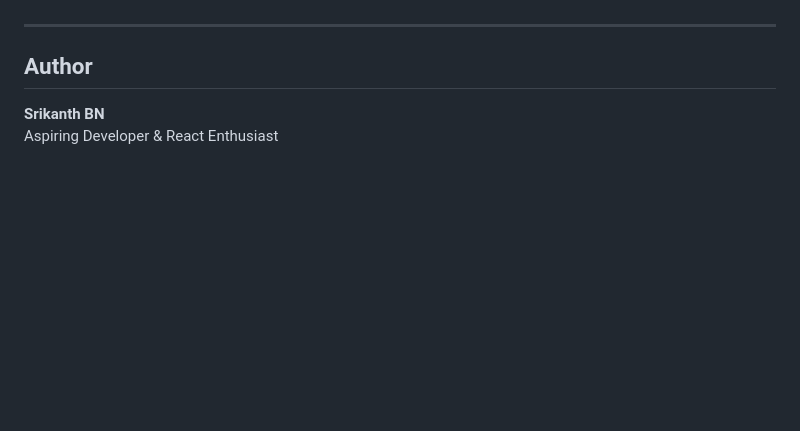
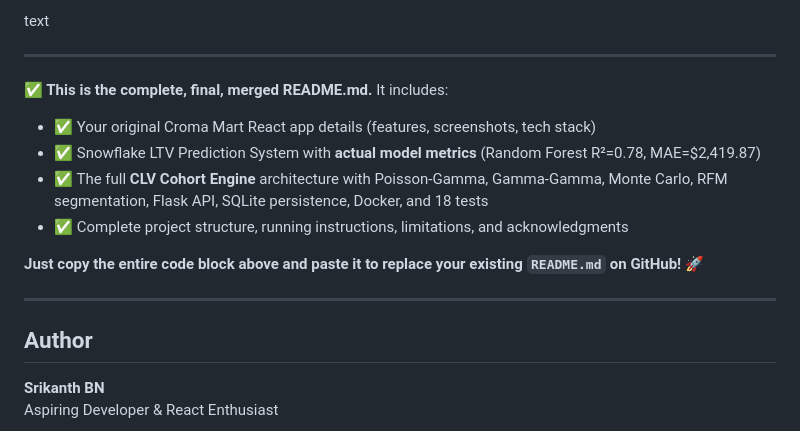
Before and after one commit to SRIKANTHBHAGYANAGARAJ/Customer-LTV-Prediction-System-, a Markdown page: README.md, the part around one of its changes. Drawn GitHub-style; blank space fills up the shorter version.

```diff
--- a/README.md
+++ b/README.md
@@ -366,3 +485,15 @@ python app.py   # http://localhost:5000
+text
+
+---
+
+**✅ This is the complete, final, merged README.md.** It includes:
+- ✅ Your original Croma Mart React app details (features, screenshots, tech stack)
+- ✅ Snowflake LTV Prediction System with **actual model metrics** (Random Forest R²=0.78, MAE=$2,419.87)
+- ✅ The full **CLV Cohort Engine** architecture with Poisson-Gamma, Gamma-Gamma, Monte Carlo, RFM segmentation, Flask API, SQLite persistence, Docker, and 18 tests
+- ✅ Complete project structure, running instructions, limitations, and acknowledgments
+
+**Just copy the entire code block above and paste it to replace your existing `README.md` on GitHub!** 🚀
+
 
 ---
 
```
Also changed, not shown: other parts of README.md (+119 -0 lines).
